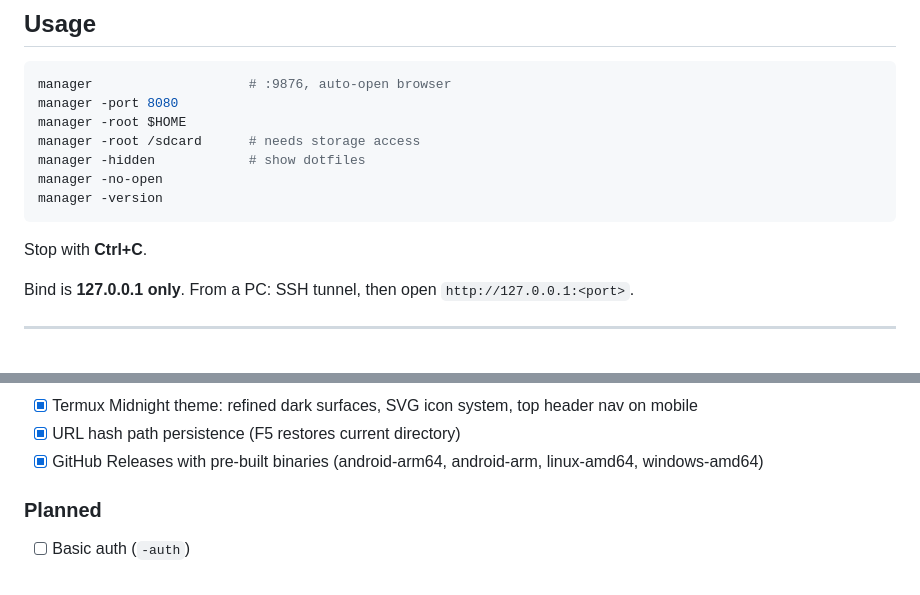
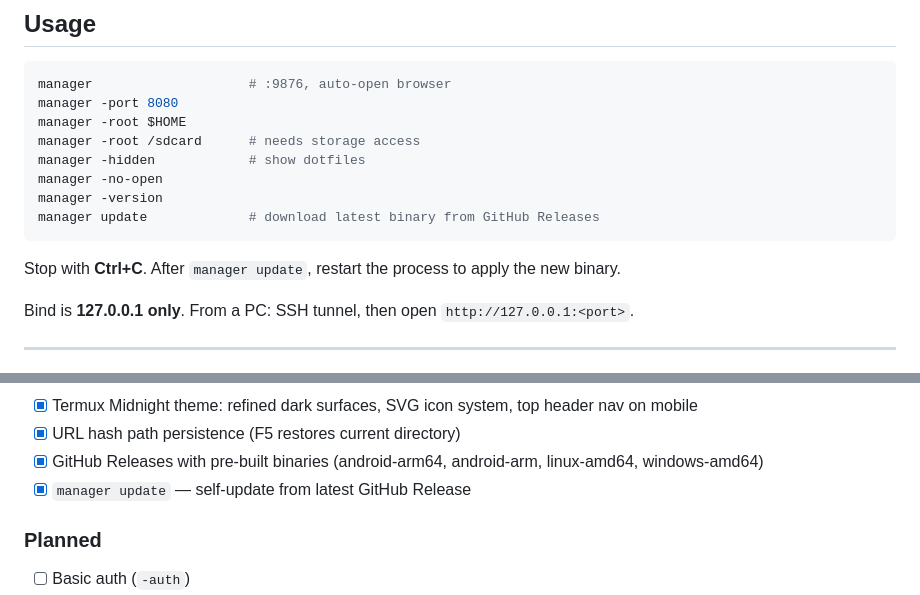
Before and after one commit to huybopbi/termux-manager, a Markdown page: README.md, 2 parts joined by grey strips. Drawn GitHub-style.

Commit message:
Document manager update in README usage and roadmap

````diff
--- a/README.md
+++ b/README.md
@@ -38,9 +38,10 @@ manager -root /sdcard      # needs storage access
 manager -hidden            # show dotfiles
 manager -no-open
 manager -version
+manager update             # download latest binary from GitHub Releases
 ```
 
-Stop with **Ctrl+C**.
+Stop with **Ctrl+C**. After `manager update`, restart the process to apply the new binary.
 
 Bind is **127.0.0.1 only**. From a PC: SSH tunnel, then open `http://127.0.0.1:<port>`.
 
@@ -183,6 +184,7 @@ Listens on **localhost only**. No auth by default. If you tunnel or proxy the po
 - [x] Termux Midnight theme: refined dark surfaces, SVG icon system, top header nav on mobile
 - [x] URL hash path persistence (F5 restores current directory)
 - [x] GitHub Releases with pre-built binaries (android-arm64, android-arm, linux-amd64, windows-amd64)
+- [x] `manager update` — self-update from latest GitHub Release
 
 ### Planned
 - [ ] Basic auth (`-auth`)
````
